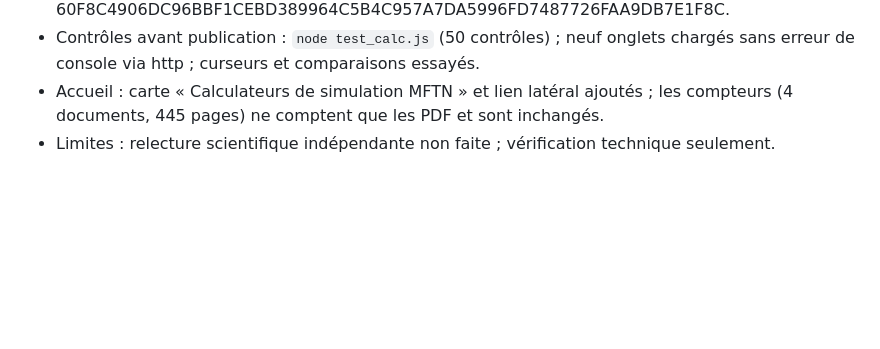
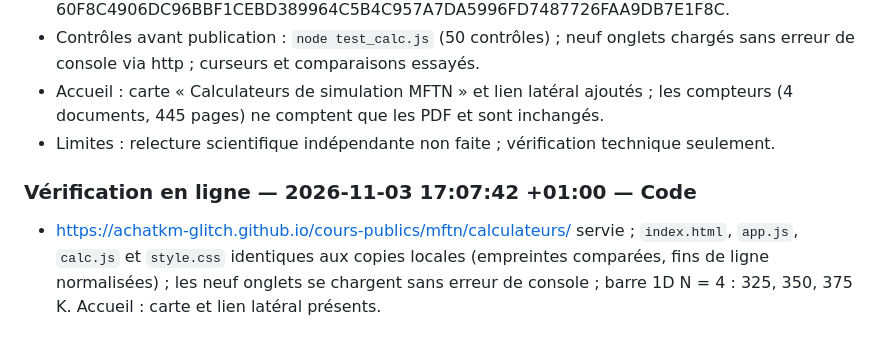
Before and after one commit to achatkm-glitch/cours-publics, a Markdown page: suivi/integration_mftn.md, the part around the change. GitHub-like rendering; blank space fills up the shorter version.

Commit message:
suivi : vérification en ligne des calculateurs MFTN
Co-Authored-By: Claude Sonnet 5.5 <noreply@anthropic.com>

```diff
--- a/suivi/integration_mftn.md
+++ b/suivi/integration_mftn.md
@@ -52,3 +52,6 @@ Empreintes SHA-256 source et destination identiques :
 - Contrôles avant publication : `node test_calc.js` (50 contrôles) ; neuf onglets chargés sans erreur de console via http ; curseurs et comparaisons essayés.
 - Accueil : carte « Calculateurs de simulation MFTN » et lien latéral ajoutés ; les compteurs (4 documents, 445 pages) ne comptent que les PDF et sont inchangés.
 - Limites : relecture scientifique indépendante non faite ; vérification technique seulement.
+
+### Vérification en ligne — 2026-11-03 17:07:42 +01:00 — Code
+- https://achatkm-glitch.github.io/cours-publics/mftn/calculateurs/ servie ; `index.html`, `app.js`, `calc.js` et `style.css` identiques aux copies locales (empreintes comparées, fins de ligne normalisées) ; les neuf onglets se chargent sans erreur de console ; barre 1D N = 4 : 325, 350, 375 K. Accueil : carte et lien latéral présents.
```
